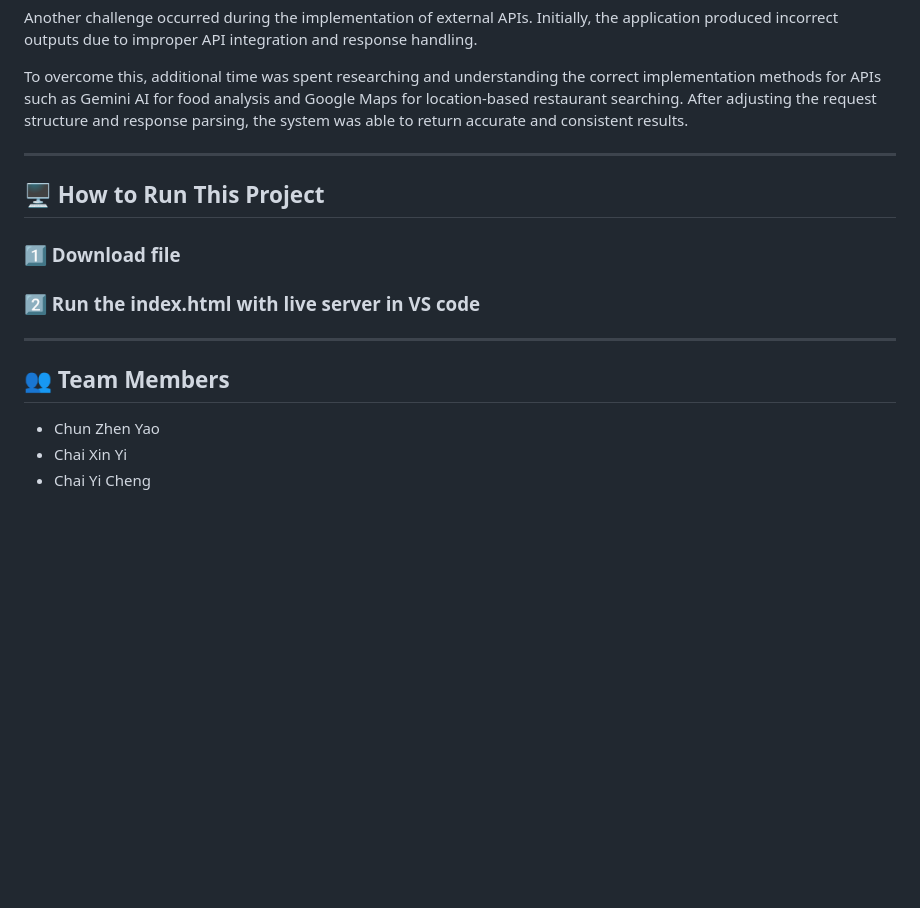
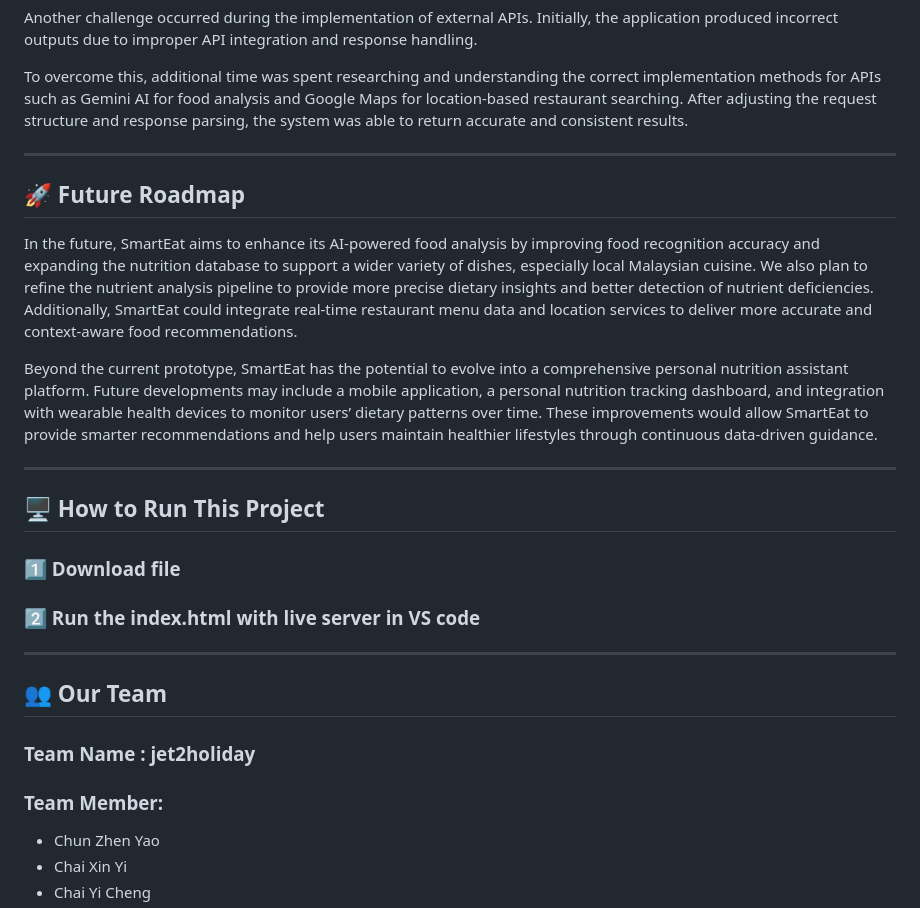
Before and after one commit to Yuanyuan8622398/SmartEat, a Markdown page: README.md, the part around the change. Rendered like a GitHub page; blank space fills up the shorter version.

```diff
--- a/README.md
+++ b/README.md
@@ -91,6 +91,14 @@ To overcome this, additional time was spent researching and understanding the co
 
 ---
 
+## 🚀 Future Roadmap
+
+In the future, SmartEat aims to enhance its AI-powered food analysis by improving food recognition accuracy and expanding the nutrition database to support a wider variety of dishes, especially local Malaysian cuisine. We also plan to refine the nutrient analysis pipeline to provide more precise dietary insights and better detection of nutrient deficiencies. Additionally, SmartEat could integrate real-time restaurant menu data and location services to deliver more accurate and context-aware food recommendations.
+
+Beyond the current prototype, SmartEat has the potential to evolve into a comprehensive personal nutrition assistant platform. Future developments may include a mobile application, a personal nutrition tracking dashboard, and integration with wearable health devices to monitor users’ dietary patterns over time. These improvements would allow SmartEat to provide smarter recommendations and help users maintain healthier lifestyles through continuous data-driven guidance.
+
+---
+
 ## 🖥️ How to Run This Project
 
 ### 1️⃣ Download file
@@ -99,8 +107,11 @@ To overcome this, additional time was spent researching and understanding the co
 
 ---
 
-## 👥 Team Members
+## 👥 Our Team
 
+### Team Name : jet2holiday
+
+### Team Member:
 - Chun Zhen Yao
 - Chai Xin Yi
 - Chai Yi Cheng
```
